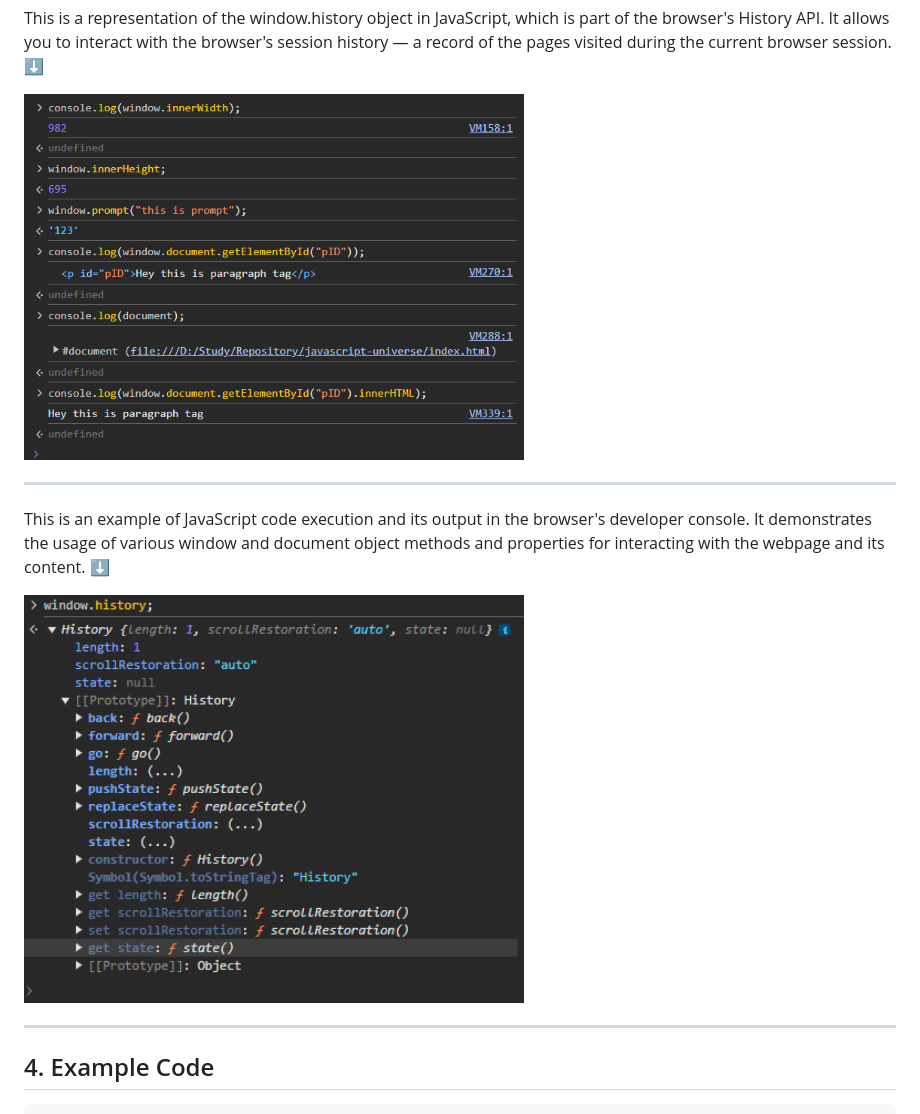
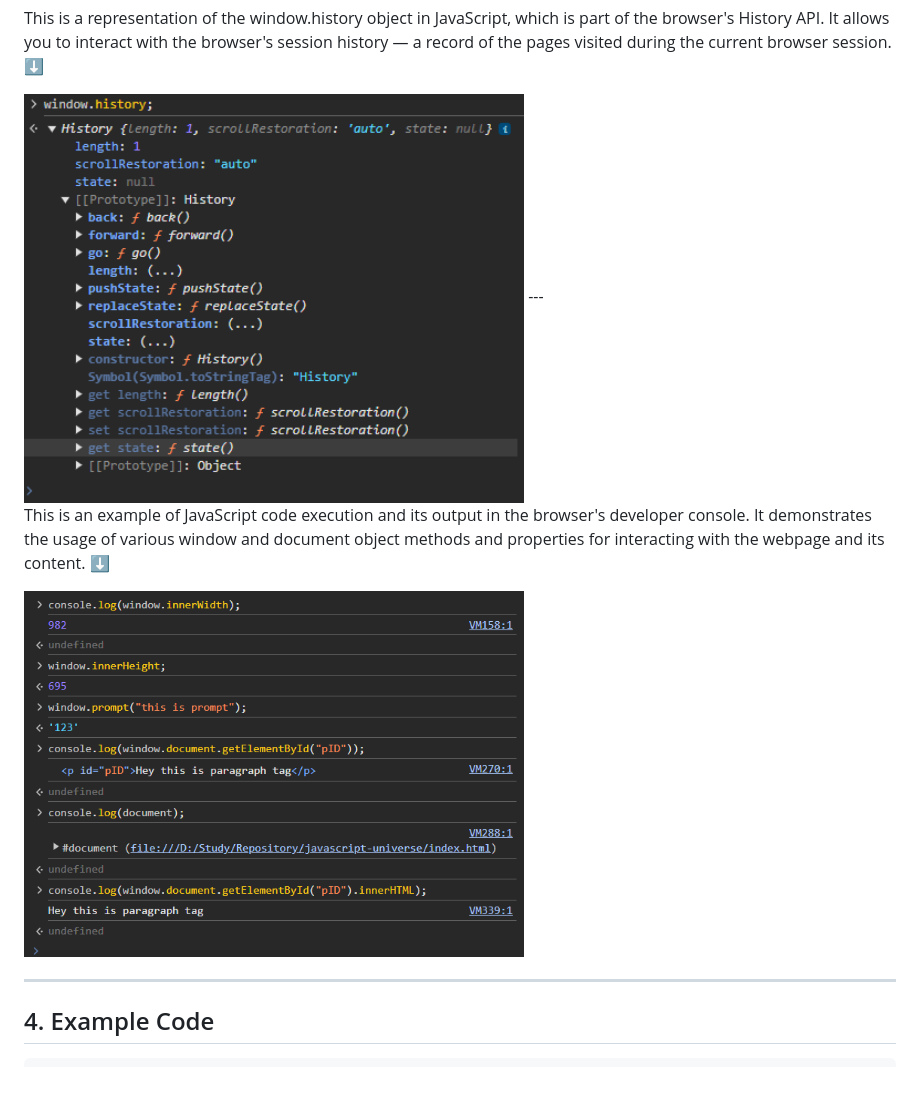
Before and after one commit to itsadityakr/javascript-universe, a Markdown page: 11_windows_objects/readme.md, the part around the change. GitHub-like rendering; blank space fills up the shorter version.

Commit message:
updated_wom

```diff
--- a/11_windows_objects/readme.md
+++ b/11_windows_objects/readme.md
@@ -171,13 +171,12 @@ Representation of the window object in JavaScript, typically found in web browse
 ---
 This is a representation of the window.history object in JavaScript, which is part of the browser's History API. It allows you to interact with the browser's session history — a record of the pages visited during the current browser session. ⬇️
 
-<img src="https://raw.githubusercontent.com/itsadityakr/javascript-universe/refs/heads/main/%CE%A9_assets/images/window_objects.png" alt="Window Object and Methods" width="500">
-
+<img src="https://raw.githubusercontent.com/itsadityakr/javascript-universe/refs/heads/main/%CE%A9_assets/images/window_object_properties.png" alt="Window Object Properties" width="500">
 ---
 
 This is an example of JavaScript code execution and its output in the browser's developer console. It demonstrates the usage of various window and document object methods and properties for interacting with the webpage and its content. ⬇️
 
-<img src="https://raw.githubusercontent.com/itsadityakr/javascript-universe/refs/heads/main/%CE%A9_assets/images/window_object_properties.png" alt="Window Object Properties" width="500">
+<img src="https://raw.githubusercontent.com/itsadityakr/javascript-universe/refs/heads/main/%CE%A9_assets/images/window_objects.png" alt="Window Object and Methods" width="500">
 
 ---
 ## 4. Example Code
```
